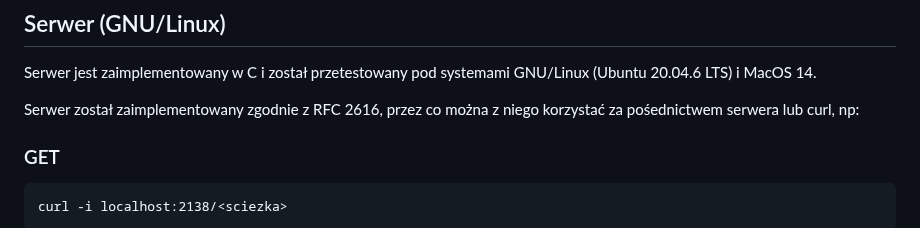
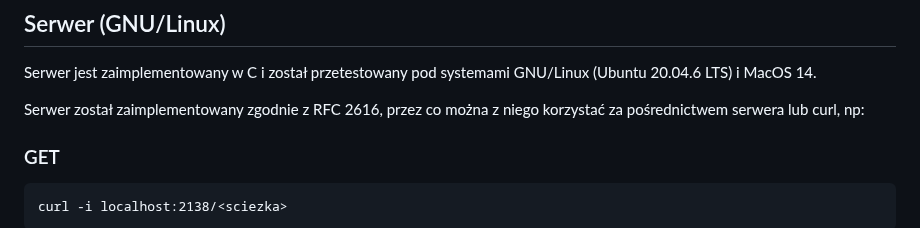
Before and after one commit to mkaszkowiak-cs-put/sieci-komputerowe-2, a Markdown page: README.md, the part around the change. GitHub-like rendering.

Commit message:
Fixed typo in readme

````diff
--- a/README.md
+++ b/README.md
@@ -6,7 +6,7 @@ Projekt stworzony na potrzeby laboratorium Sieci komputerowe 2 w semestrze zimow
 
 Serwer jest zaimplementowany w C i został przetestowany pod systemami GNU/Linux (Ubuntu 20.04.6 LTS) i MacOS 14.
 
-Serwer został zaimplementowany zgodnie z RFC 2616, przez co można z niego korzystać za pośednictwem serwera lub curl, np:
+Serwer został zaimplementowany zgodnie z RFC 2616, przez co można z niego korzystać za pośrednictwem serwera lub curl, np:
 
 ### GET
 ```
````
